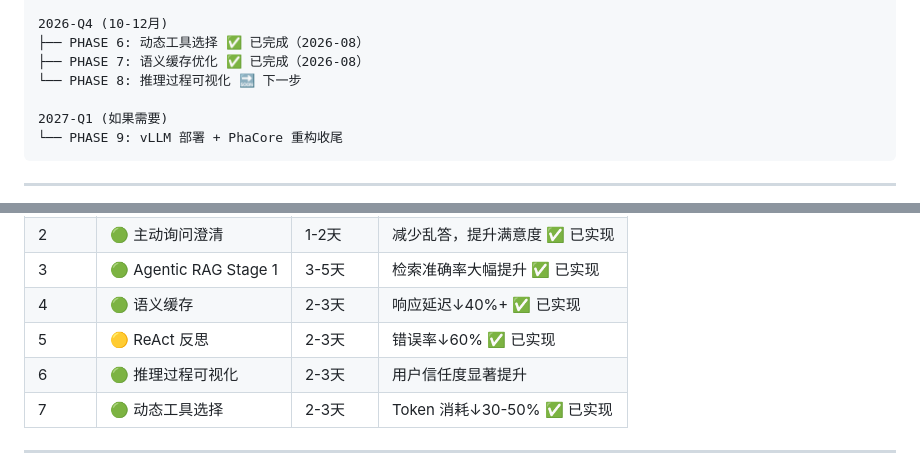
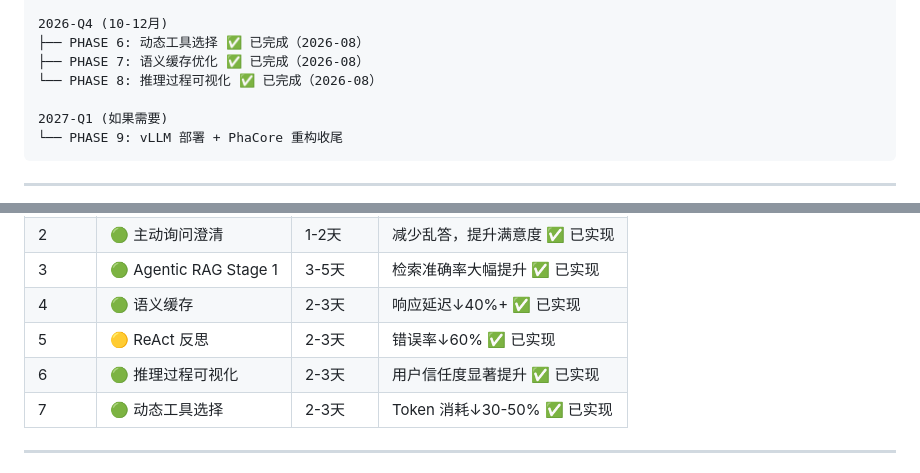
Before and after one commit to 13139531101/Multi-Intelligence-Medical-Companion, a Markdown page: docs/Chinese/AGENT_OPTIMIZATION_PLAN_2026.md, 2 parts joined by grey strips. Drawn GitHub-style.

```diff
--- a/docs/Chinese/AGENT_OPTIMIZATION_PLAN_2026.md
+++ b/docs/Chinese/AGENT_OPTIMIZATION_PLAN_2026.md
@@ -282,7 +282,7 @@ def clarify_node(state):
 2026-Q4 (10-12月)
 ├── PHASE 6: 动态工具选择 ✅ 已完成（2026-08）
 ├── PHASE 7: 语义缓存优化 ✅ 已完成（2026-08）
-└── PHASE 8: 推理过程可视化 🔜 下一步
+└── PHASE 8: 推理过程可视化 ✅ 已完成（2026-08）
 
 2027-Q1 (如果需要)
 └── PHASE 9: vLLM 部署 + PhaCore 重构收尾
@@ -299,7 +299,7 @@ def clarify_node(state):
 | 3 | 🟢 Agentic RAG Stage 1 | 3-5天 | 检索准确率大幅提升 ✅ 已实现 |
 | 4 | 🟢 语义缓存 | 2-3天 | 响应延迟↓40%+ ✅ 已实现 |
 | 5 | 🟡 ReAct 反思 | 2-3天 | 错误率↓60% ✅ 已实现 |
-| 6 | 🟢 推理过程可视化 | 2-3天 | 用户信任度显著提升 |
+| 6 | 🟢 推理过程可视化 | 2-3天 | 用户信任度显著提升 ✅ 已实现 |
 | 7 | 🟢 动态工具选择 | 2-3天 | Token 消耗↓30-50% ✅ 已实现 |
 
 ---
```
Also changed, not shown: README.md (+1 -1 lines).
